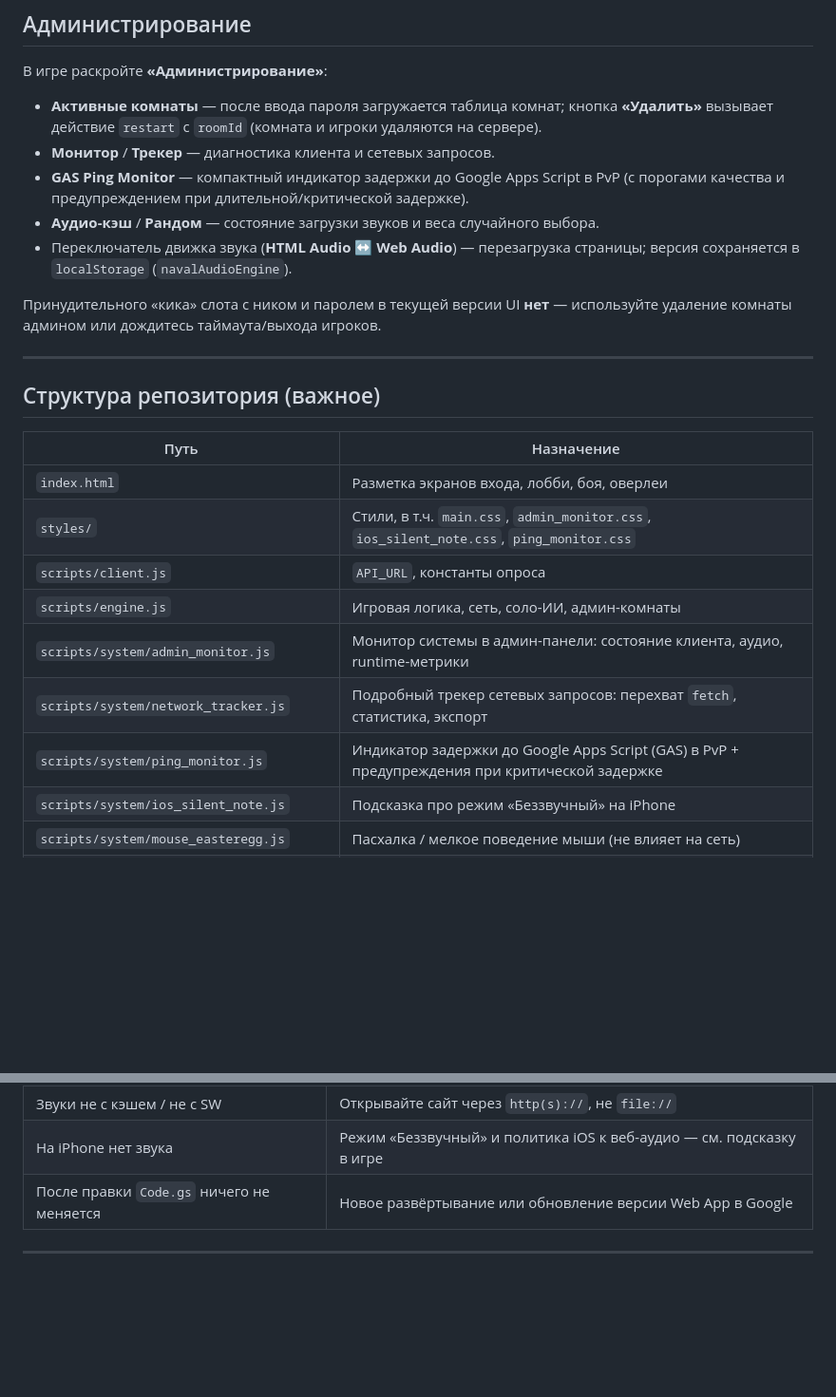
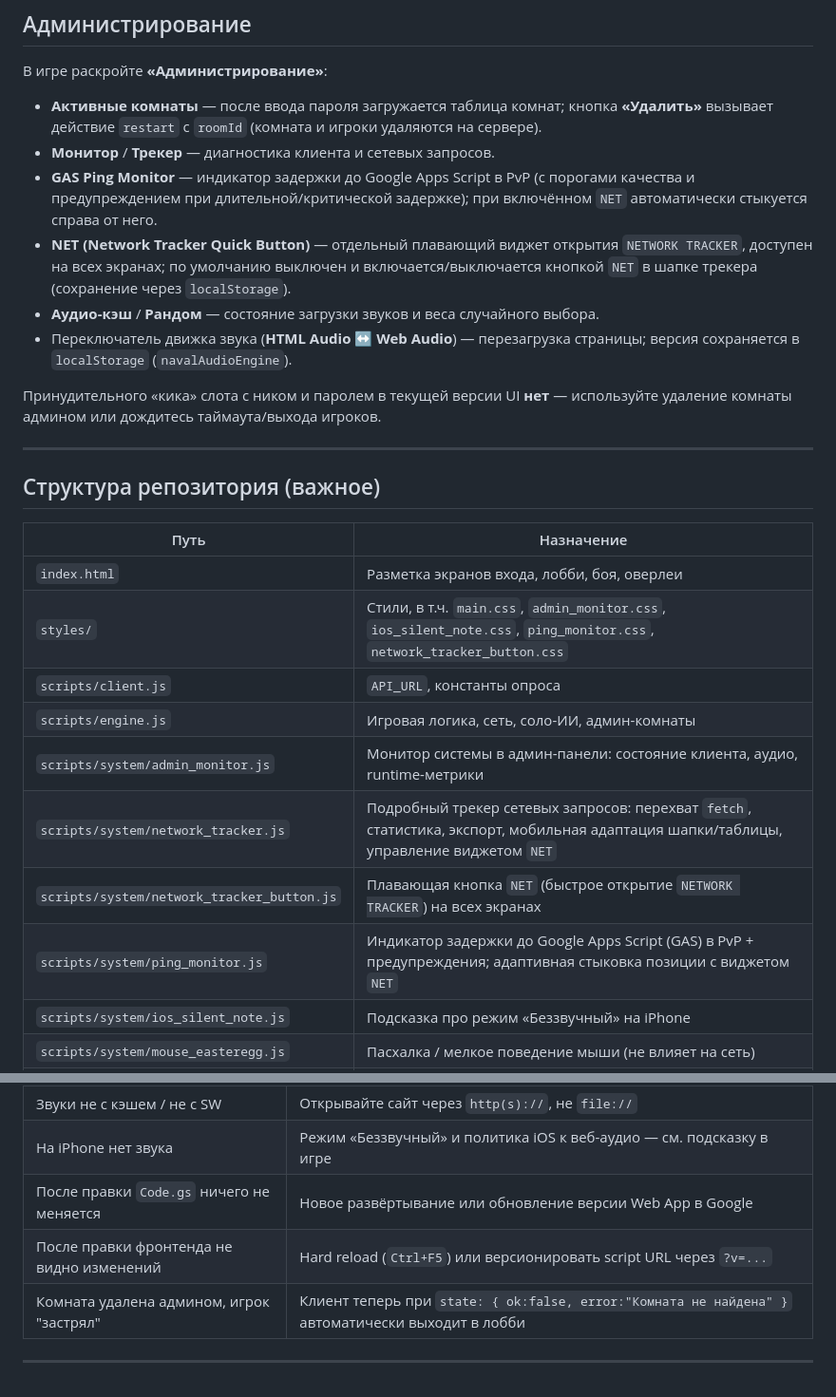
Before and after one commit to vladvarp/Naval-Battle, a Markdown page: README.md, 2 parts joined by grey strips. Shown at 95% size. Drawn GitHub-style; blank space fills up the shorter version.

```diff
--- a/README.md
+++ b/README.md
@@ -119,7 +119,8 @@ var API_URL = "...";
 
 - **Активные комнаты** — после ввода пароля загружается таблица комнат; кнопка **«Удалить»** вызывает действие `restart` с `roomId` (комната и игроки удаляются на сервере).
 - **Монитор** / **Трекер** — диагностика клиента и сетевых запросов.
-- **GAS Ping Monitor** — компактный индикатор задержки до Google Apps Script в PvP (с порогами качества и предупреждением при длительной/критической задержке).
+- **GAS Ping Monitor** — индикатор задержки до Google Apps Script в PvP (с порогами качества и предупреждением при длительной/критической задержке); при включённом `NET` автоматически стыкуется справа от него.
+- **NET (Network Tracker Quick Button)** — отдельный плавающий виджет открытия `NETWORK TRACKER`, доступен на всех экранах; по умолчанию выключен и включается/выключается кнопкой `NET` в шапке трекера (сохранение через `localStorage`).
 - **Аудио-кэш** / **Рандом** — состояние загрузки звуков и веса случайного выбора.
 - Переключатель движка звука (**HTML Audio** ↔ **Web Audio**) — перезагрузка страницы; версия сохраняется в `localStorage` (`navalAudioEngine`).
 
@@ -133,12 +134,13 @@ var API_URL = "...";
 | Путь                                             | Назначение                                                                                                                    |
 | ------------------------------------------------ | ----------------------------------------------------------------------------------------------------------------------------- |
 | `index.html`                                     | Разметка экранов входа, лобби, боя, оверлеи                                                                                   |
-| `styles/`                                        | Стили, в т.ч. `main.css`, `admin_monitor.css`, `ios_silent_note.css`, `ping_monitor.css`                                     |
+| `styles/`                                        | Стили, в т.ч. `main.css`, `admin_monitor.css`, `ios_silent_note.css`, `ping_monitor.css`, `network_tracker_button.css`       |
 | `scripts/client.js`                              | `API_URL`, константы опроса                                                                                                   |
 | `scripts/engine.js`                              | Игровая логика, сеть, соло-ИИ, админ-комнаты                                                                                  |
 | `scripts/system/admin_monitor.js`                | Монитор системы в админ-панели: состояние клиента, аудио, runtime-метрики                                                    |
-| `scripts/system/network_tracker.js`              | Подробный трекер сетевых запросов: перехват `fetch`, статистика, экспорт                                                      |
-| `scripts/system/ping_monitor.js`                 | Индикатор задержки до Google Apps Script (GAS) в PvP + предупреждения при критической задержке                               |
+| `scripts/system/network_tracker.js`              | Подробный трекер сетевых запросов: перехват `fetch`, статистика, экспорт, мобильная адаптация шапки/таблицы, управление виджетом `NET` |
+| `scripts/system/network_tracker_button.js`       | Плавающая кнопка `NET` (быстрое открытие `NETWORK TRACKER`) на всех экранах                                                   |
+| `scripts/system/ping_monitor.js`                 | Индикатор задержки до Google Apps Script (GAS) в PvP + предупреждения; адаптивная стыковка позиции с виджетом `NET`          |
 | `scripts/system/ios_silent_note.js`              | Подсказка про режим «Беззвучный» на iPhone                                                                                    |
 | `scripts/system/mouse_easteregg.js`              | Пасхалка / мелкое поведение мыши (не влияет на сеть)                                                                          |
 | `scripts/audio_engine/audio_switcher.js`         | Переключение аудио-движка (`v1` HTML Audio / `v2` Web Audio) через `localStorage` и перезагрузку                             |
@@ -209,6 +211,8 @@ var API_URL = "...";
 | Звуки не с кэшем / не с SW                | Открывайте сайт через `http(s)://`, не `file://`                     |
 | На iPhone нет звука                       | Режим «Беззвучный» и политика iOS к веб-аудио — см. подсказку в игре |
 | После правки `Code.gs` ничего не меняется | Новое развёртывание или обновление версии Web App в Google           |
+| После правки фронтенда не видно изменений  | Hard reload (`Ctrl+F5`) или версионировать script URL через `?v=...` |
+| Комната удалена админом, игрок "застрял"   | Клиент теперь при `state: { ok:false, error:"Комната не найдена" }` автоматически выходит в лобби |
 
 
 ---
```
